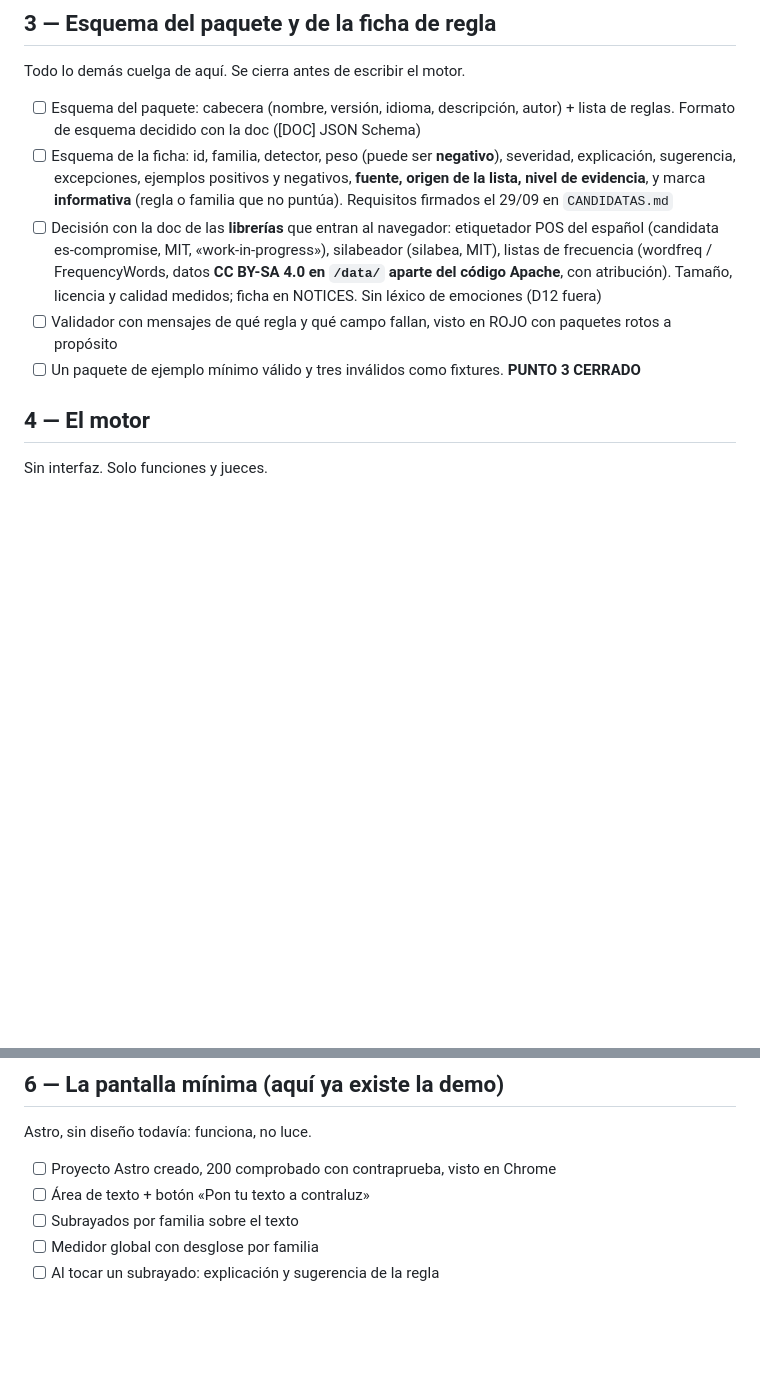
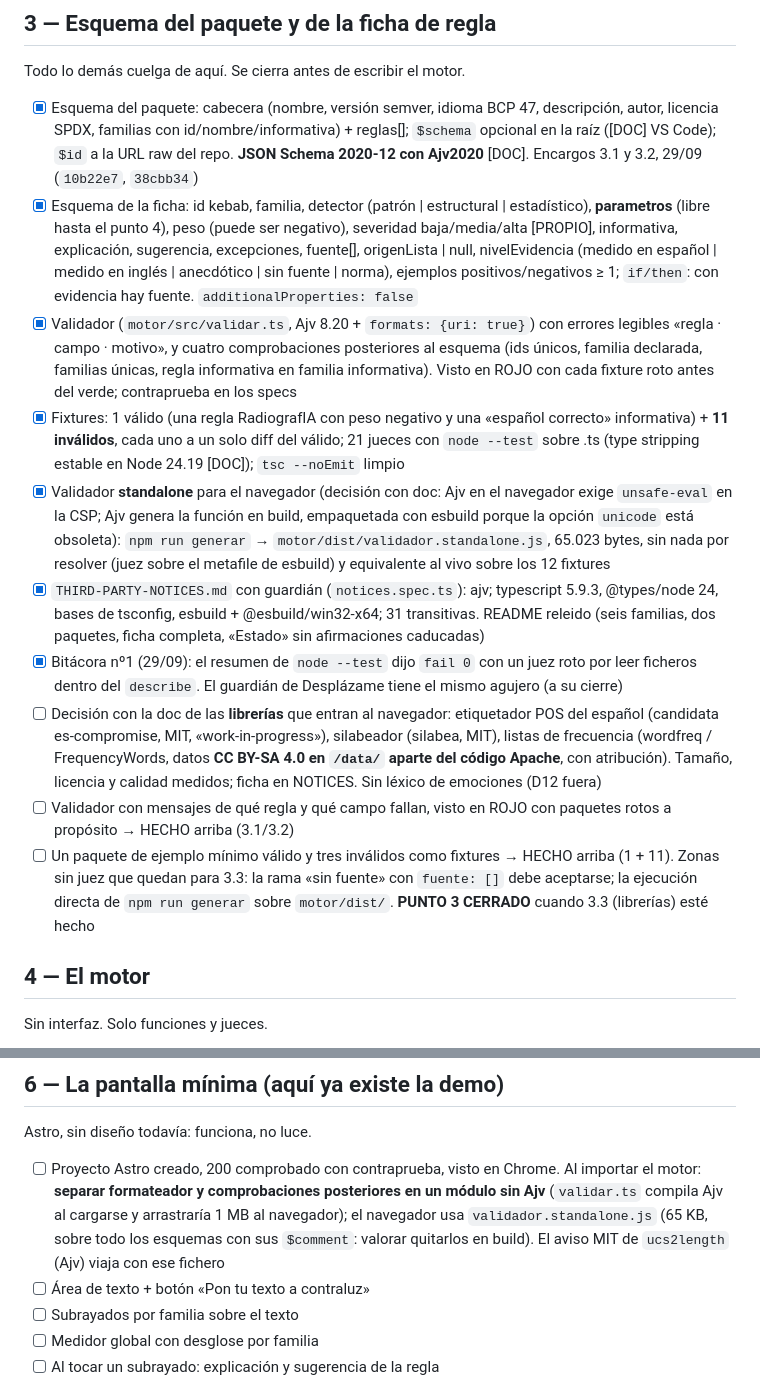
Before and after one commit to ablanquez/radiografia, a Markdown page: PLAN-RADIOGRAFIA.md, 2 parts joined by grey strips. Drawn GitHub-style; blank space fills up the shorter version.

Commit message:
docs(plan): punto 3 — esquema, validador, fixtures y standalone hechos; decisiones técnicas y cabos para el punto 6

```diff
--- a/PLAN-RADIOGRAFIA.md
+++ b/PLAN-RADIOGRAFIA.md
@@ -184,14 +184,40 @@ que llega con citas de fuentes leídas; no se redacta nada antes.
 
 Todo lo demás cuelga de aquí. Se cierra antes de escribir el motor.
 
-- [ ] Esquema del paquete: cabecera (nombre, versión, idioma,
-      descripción, autor) + lista de reglas. Formato de esquema decidido
-      con la doc ([DOC] JSON Schema)
-- [ ] Esquema de la ficha: id, familia, detector, peso (puede ser
-      **negativo**), severidad, explicación, sugerencia, excepciones,
-      ejemplos positivos y negativos, **fuente, origen de la lista, nivel
-      de evidencia**, y marca **informativa** (regla o familia que no
-      puntúa). Requisitos firmados el 29/09 en `CANDIDATAS.md`
+- [x] Esquema del paquete: cabecera (nombre, versión semver, idioma BCP 47,
+      descripción, autor, licencia SPDX, familias con id/nombre/informativa)
+      + reglas[]; `$schema` opcional en la raíz ([DOC] VS Code); `$id` a la
+      URL raw del repo. **JSON Schema 2020-12 con Ajv2020** [DOC]. Encargos
+      3.1 y 3.2, 29/09 (`10b22e7`, `38cbb34`)
+- [x] Esquema de la ficha: id kebab, familia, detector (patrón | estructural
+      | estadístico), **parametros** (libre hasta el punto 4), peso (puede
+      ser negativo), severidad baja/media/alta [PROPIO], informativa,
+      explicación, sugerencia, excepciones, fuente[], origenLista | null,
+      nivelEvidencia (medido en español | medido en inglés | anecdótico |
+      sin fuente | norma), ejemplos positivos/negativos ≥ 1; `if/then`:
+      con evidencia hay fuente. `additionalProperties: false`
+- [x] Validador (`motor/src/validar.ts`, Ajv 8.20 + `formats: {uri: true}`)
+      con errores legibles «regla · campo · motivo», y cuatro comprobaciones
+      posteriores al esquema (ids únicos, familia declarada, familias
+      únicas, regla informativa en familia informativa). Visto en ROJO con
+      cada fixture roto antes del verde; contraprueba en los specs
+- [x] Fixtures: 1 válido (una regla RadiografIA con peso negativo y una
+      «español correcto» informativa) + **11 inválidos**, cada uno a un
+      solo diff del válido; 21 jueces con `node --test` sobre .ts (type
+      stripping estable en Node 24.19 [DOC]); `tsc --noEmit` limpio
+- [x] Validador **standalone** para el navegador (decisión con doc: Ajv
+      en el navegador exige `unsafe-eval` en la CSP; Ajv genera la función
+      en build, empaquetada con esbuild porque la opción `unicode` está
+      obsoleta): `npm run generar` → `motor/dist/validador.standalone.js`,
+      65.023 bytes, sin nada por resolver (juez sobre el metafile de
+      esbuild) y equivalente al vivo sobre los 12 fixtures
+- [x] `THIRD-PARTY-NOTICES.md` con guardián (`notices.spec.ts`): ajv;
+      typescript 5.9.3, @types/node 24, bases de tsconfig, esbuild +
+      @esbuild/win32-x64; 31 transitivas. README releido (seis familias,
+      dos paquetes, ficha completa, «Estado» sin afirmaciones caducadas)
+- [x] Bitácora nº1 (29/09): el resumen de `node --test` dijo `fail 0` con
+      un juez roto por leer ficheros dentro del `describe`. El guardián de
+      Desplázame tiene el mismo agujero (a su cierre)
 - [ ] Decisión con la doc de las **librerías** que entran al navegador:
       etiquetador POS del español (candidata es-compromise, MIT,
       «work-in-progress»), silabeador (silabea, MIT), listas de
@@ -200,9 +226,12 @@ Todo lo demás cuelga de aquí. Se cierra antes de escribir el motor.
       licencia y calidad medidos; ficha en NOTICES. Sin léxico de
       emociones (D12 fuera)
 - [ ] Validador con mensajes de qué regla y qué campo fallan, visto en
-      ROJO con paquetes rotos a propósito
-- [ ] Un paquete de ejemplo mínimo válido y tres inválidos como fixtures.
-      **PUNTO 3 CERRADO**
+      ROJO con paquetes rotos a propósito → HECHO arriba (3.1/3.2)
+- [ ] Un paquete de ejemplo mínimo válido y tres inválidos como fixtures
+      → HECHO arriba (1 + 11). Zonas sin juez que quedan para 3.3: la rama
+      «sin fuente» con `fuente: []` debe aceptarse; la ejecución directa de
+      `npm run generar` sobre `motor/dist/`.
+      **PUNTO 3 CERRADO** cuando 3.3 (librerías) esté hecho
 
 ## 4 — El motor
 
@@ -250,7 +279,12 @@ Fuente citada en cada ficha (sale del punto 2 y de `CANDIDATAS.md`).
 Astro, sin diseño todavía: funciona, no luce.
 
 - [ ] Proyecto Astro creado, 200 comprobado con contraprueba, visto en
-      Chrome
+      Chrome. Al importar el motor: **separar formateador y comprobaciones
+      posteriores en un módulo sin Ajv** (`validar.ts` compila Ajv al
+      cargarse y arrastraría 1 MB al navegador); el navegador usa
+      `validador.standalone.js` (65 KB, sobre todo los esquemas con sus
+      `$comment`: valorar quitarlos en build). El aviso MIT de `ucs2length`
+      (Ajv) viaja con ese fichero
 - [ ] Área de texto + botón «Pon tu texto a contraluz»
 - [ ] Subrayados por familia sobre el texto
 - [ ] Medidor global con desglose por familia
```
Also changed, not shown: RADIOGRAFIA-ESTADO.md (+42 -11 lines).
